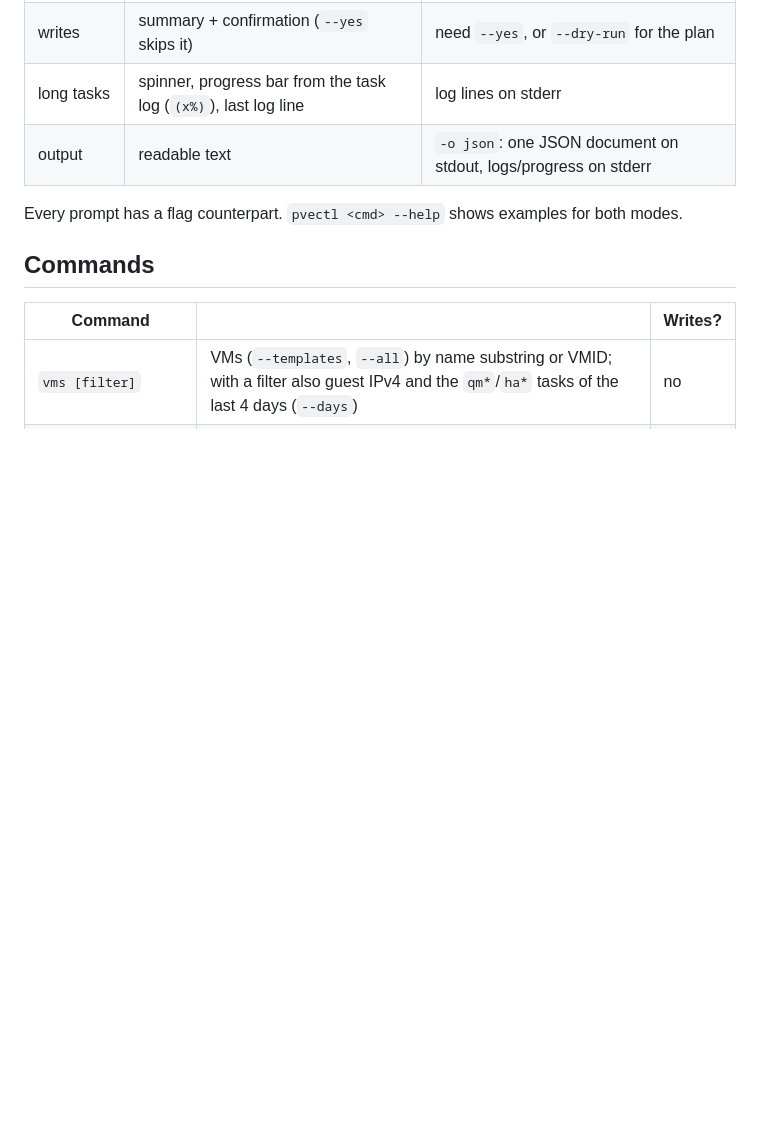
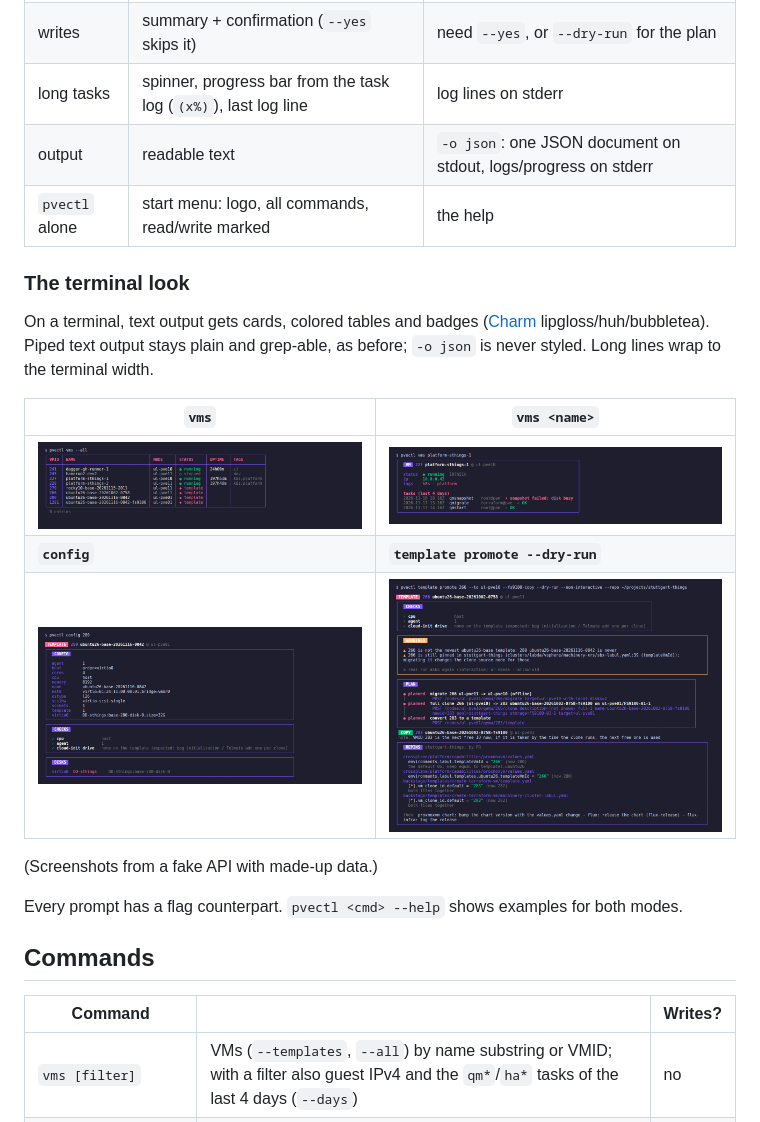
Before and after one commit to stuttgart-things/pvectl, a Markdown page: README.md, the part around one of its changes. GitHub-like rendering; pictures changed too: docs/img/config.png (added), docs/img/promote.png (added), docs/img/vm.png (added); blank space fills up the shorter version.

```diff
--- a/README.md
+++ b/README.md
@@ -53,6 +55,22 @@ there is no `--non-interactive`. Otherwise it is **programmatic**.
 | writes | summary + confirmation (`--yes` skips it) | need `--yes`, or `--dry-run` for the plan |
 | long tasks | spinner, progress bar from the task log (`(x%)`), last log line | log lines on stderr |
 | output | readable text | `-o json`: one JSON document on stdout, logs/progress on stderr |
+| `pvectl` alone | start menu: logo, all commands, read/write marked | the help |
+
+### The terminal look
+
+On a terminal, text output gets cards, colored tables and badges
+([Charm](https://charm.sh) lipgloss/huh/bubbletea). Piped text output stays
+plain and grep-able, as before; `-o json` is never styled. Long lines wrap to
+the terminal width.
+
+| `vms` | `vms <name>` |
+|---|---|
+| ![vms](docs/img/vms.png) | ![vm card](docs/img/vm.png) |
+| **`config`** | **`template promote --dry-run`** |
+| ![config](docs/img/config.png) | ![promote plan](docs/img/promote.png) |
+
+(Screenshots from a fake API with made-up data.)
 
 Every prompt has a flag counterpart. `pvectl <cmd> --help` shows examples
 for both modes.
```
Also changed, not shown: other parts of README.md (+2 -0 lines), docs/img/menu.png (added), 13 other files.
